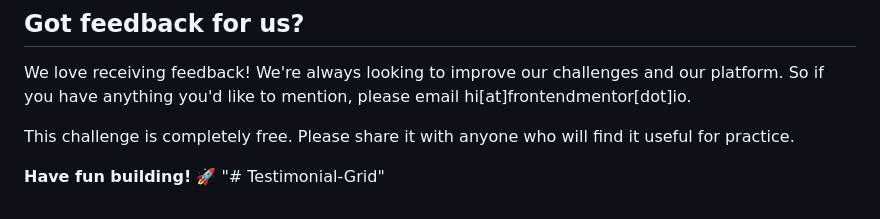
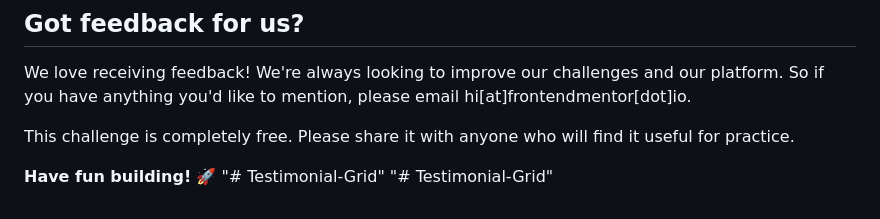
Before and after one commit to Mystibear125/Testimonial-Grid, a Markdown page: README.md, the part around the change. Drawn GitHub-style.

```diff
--- a/README.md
+++ b/README.md
@@ -90,3 +90,4 @@ This challenge is completely free. Please share it with anyone who will find it
 
 **Have fun building!** 🚀
 "# Testimonial-Grid"
+"# Testimonial-Grid"
```
